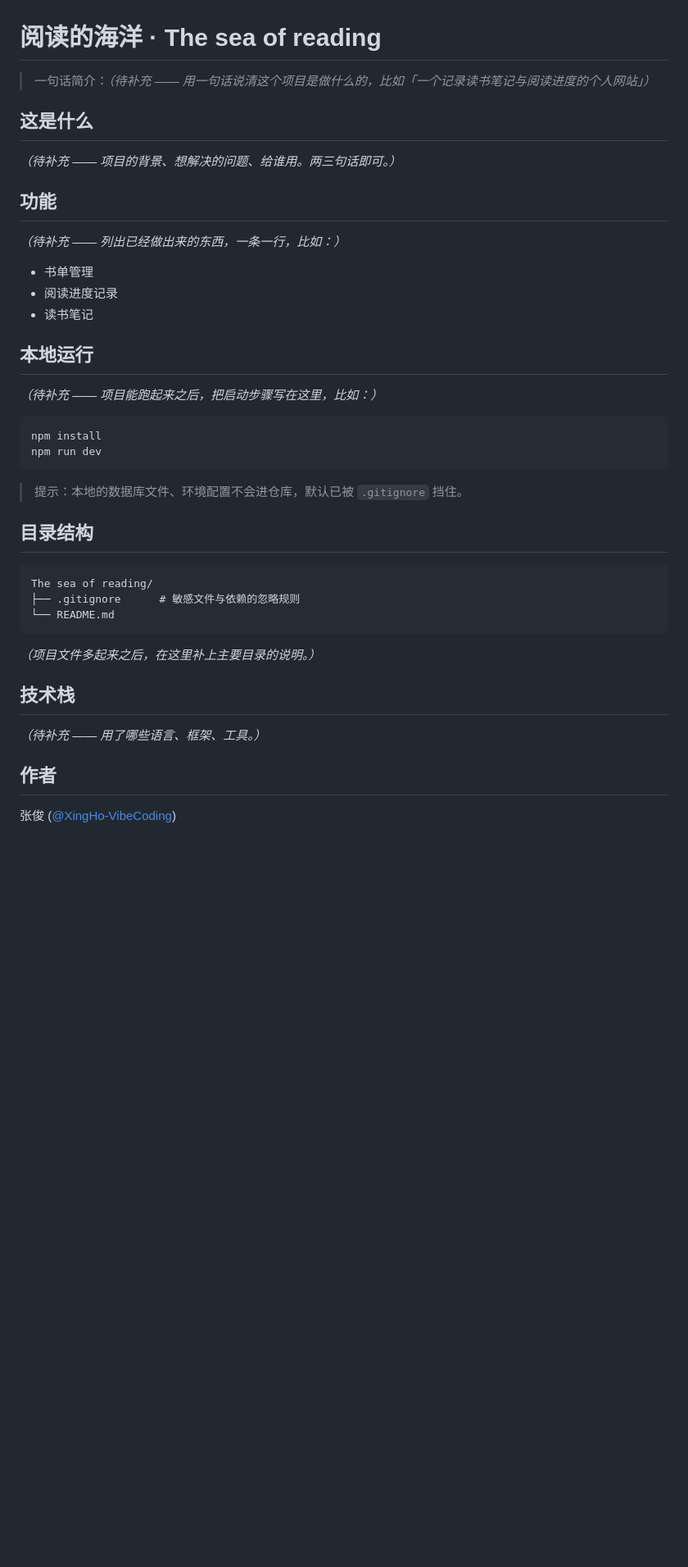
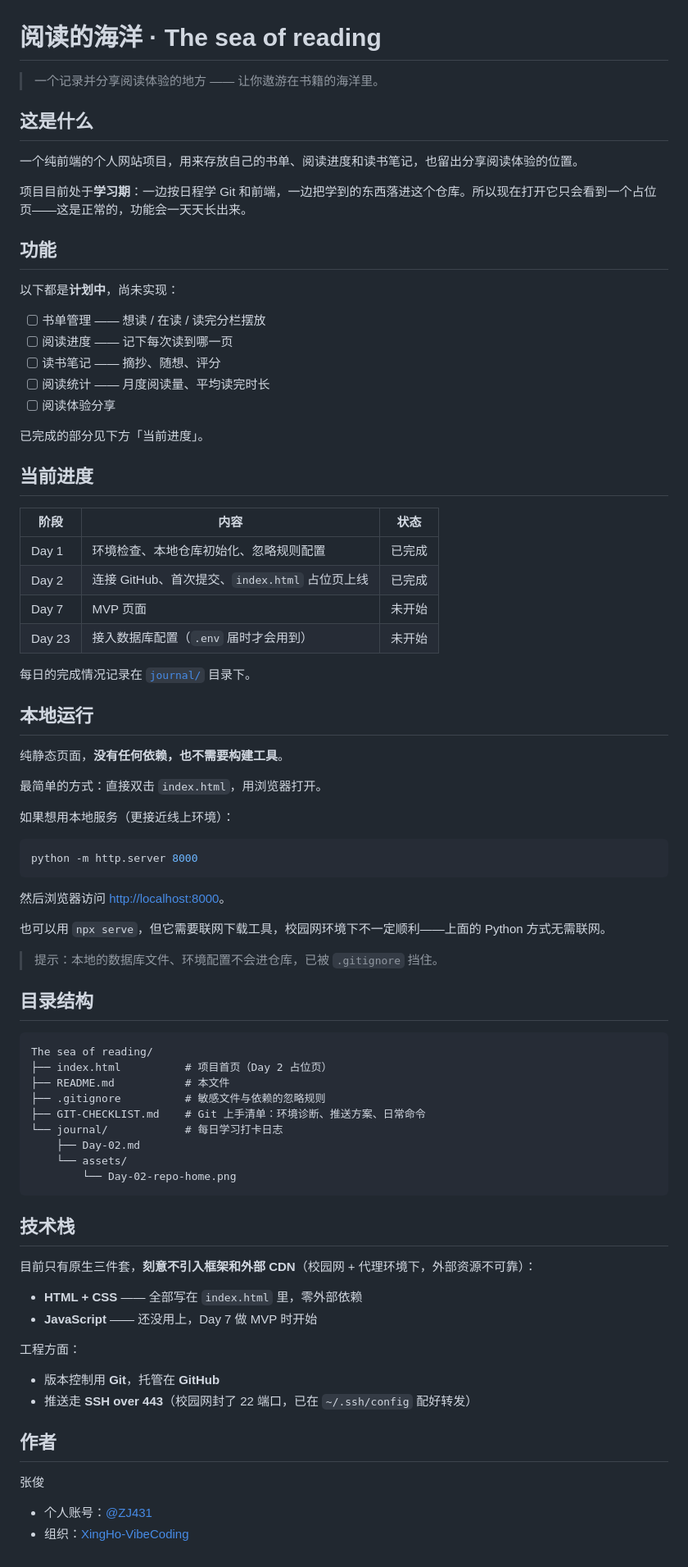
Before and after one commit to XingHo-VibeCoding/The-sea-of-reading, a Markdown page: README.md, the part around the change. Shown: that part at 82% size. GitHub-like rendering; blank space fills up the shorter version.

Commit message:
Day 2｜补齐 README 说明，新增 Day 2 打卡日志
改了什么：README.md —— 填掉全部占位文字（简介、功能、技术栈、目录结构、本地运行），作者链接改指个人账号 ZJ431
加了什么：journal/ —— Day 2 打卡日志，含 GitHub 首页截图存档与逐项完成记录

````diff
--- a/README.md
+++ b/README.md
@@ -1,43 +1,83 @@
 # 阅读的海洋 · The sea of reading
 
-> 一句话简介：*（待补充 —— 用一句话说清这个项目是做什么的，比如「一个记录读书笔记与阅读进度的个人网站」）*
+> 一个记录并分享阅读体验的地方 —— 让你遨游在书籍的海洋里。
 
 ## 这是什么
 
-*（待补充 —— 项目的背景、想解决的问题、给谁用。两三句话即可。）*
+一个纯前端的个人网站项目，用来存放自己的书单、阅读进度和读书笔记，也留出分享阅读体验的位置。
+
+项目目前处于**学习期**：一边按日程学 Git 和前端，一边把学到的东西落进这个仓库。所以现在打开它只会看到一个占位页——这是正常的，功能会一天天长出来。
 
 ## 功能
 
-*（待补充 —— 列出已经做出来的东西，一条一行，比如：）*
-- 书单管理
-- 阅读进度记录
-- 读书笔记
+以下都是**计划中**，尚未实现：
+
+- [ ] 书单管理 —— 想读 / 在读 / 读完分栏摆放
+- [ ] 阅读进度 —— 记下每次读到哪一页
+- [ ] 读书笔记 —— 摘抄、随想、评分
+- [ ] 阅读统计 —— 月度阅读量、平均读完时长
+- [ ] 阅读体验分享
+
+已完成的部分见下方「当前进度」。
+
+## 当前进度
+
+| 阶段 | 内容 | 状态 |
+| --- | --- | --- |
+| Day 1 | 环境检查、本地仓库初始化、忽略规则配置 | 已完成 |
+| Day 2 | 连接 GitHub、首次提交、`index.html` 占位页上线 | 已完成 |
+| Day 7 | MVP 页面 | 未开始 |
+| Day 23 | 接入数据库配置（`.env` 届时才会用到） | 未开始 |
+
+每日的完成情况记录在 [`journal/`](journal/) 目录下。
 
 ## 本地运行
 
-*（待补充 —— 项目能跑起来之后，把启动步骤写在这里，比如：）*
+纯静态页面，**没有任何依赖，也不需要构建工具**。
+
+最简单的方式：直接双击 `index.html`，用浏览器打开。
+
+如果想用本地服务（更接近线上环境）：
 
 ```bash
-npm install
-npm run dev
+python -m http.server 8000
 ```
 
-> 提示：本地的数据库文件、环境配置不会进仓库，默认已被 `.gitignore` 挡住。
+然后浏览器访问 <http://localhost:8000>。
+
+也可以用 `npx serve`，但它需要联网下载工具，校园网环境下不一定顺利——上面的 Python 方式无需联网。
+
+> 提示：本地的数据库文件、环境配置不会进仓库，已被 `.gitignore` 挡住。
 
 ## 目录结构
 
 ```
 The sea of reading/
-├── .gitignore      # 敏感文件与依赖的忽略规则
-└── README.md
+├── index.html          # 项目首页（Day 2 占位页）
+├── README.md           # 本文件
+├── .gitignore          # 敏感文件与依赖的忽略规则
+├── GIT-CHECKLIST.md    # Git 上手清单：环境诊断、推送方案、日常命令
+└── journal/            # 每日学习打卡日志
+    ├── Day-02.md
+    └── assets/
+        └── Day-02-repo-home.png
 ```
-
-*（项目文件多起来之后，在这里补上主要目录的说明。）*
 
 ## 技术栈
 
-*（待补充 —— 用了哪些语言、框架、工具。）*
+目前只有原生三件套，**刻意不引入框架和外部 CDN**（校园网 + 代理环境下，外部资源不可靠）：
+
+- **HTML + CSS** —— 全部写在 `index.html` 里，零外部依赖
+- **JavaScript** —— 还没用上，Day 7 做 MVP 时开始
+
+工程方面：
+
+- 版本控制用 **Git**，托管在 **GitHub**
+- 推送走 **SSH over 443**（校园网封了 22 端口，已在 `~/.ssh/config` 配好转发）
 
 ## 作者
 
-张俊 ([@XingHo-VibeCoding](https://github.com/XingHo-VibeCoding))
+张俊
+
+- 个人账号：[@ZJ431](https://github.com/ZJ431)
+- 组织：[XingHo-VibeCoding](https://github.com/XingHo-VibeCoding)
````
Also changed, not shown: journal/Day-02.md (added, +190 -0 lines), journal/assets/Day-02-repo-home.png (added).
